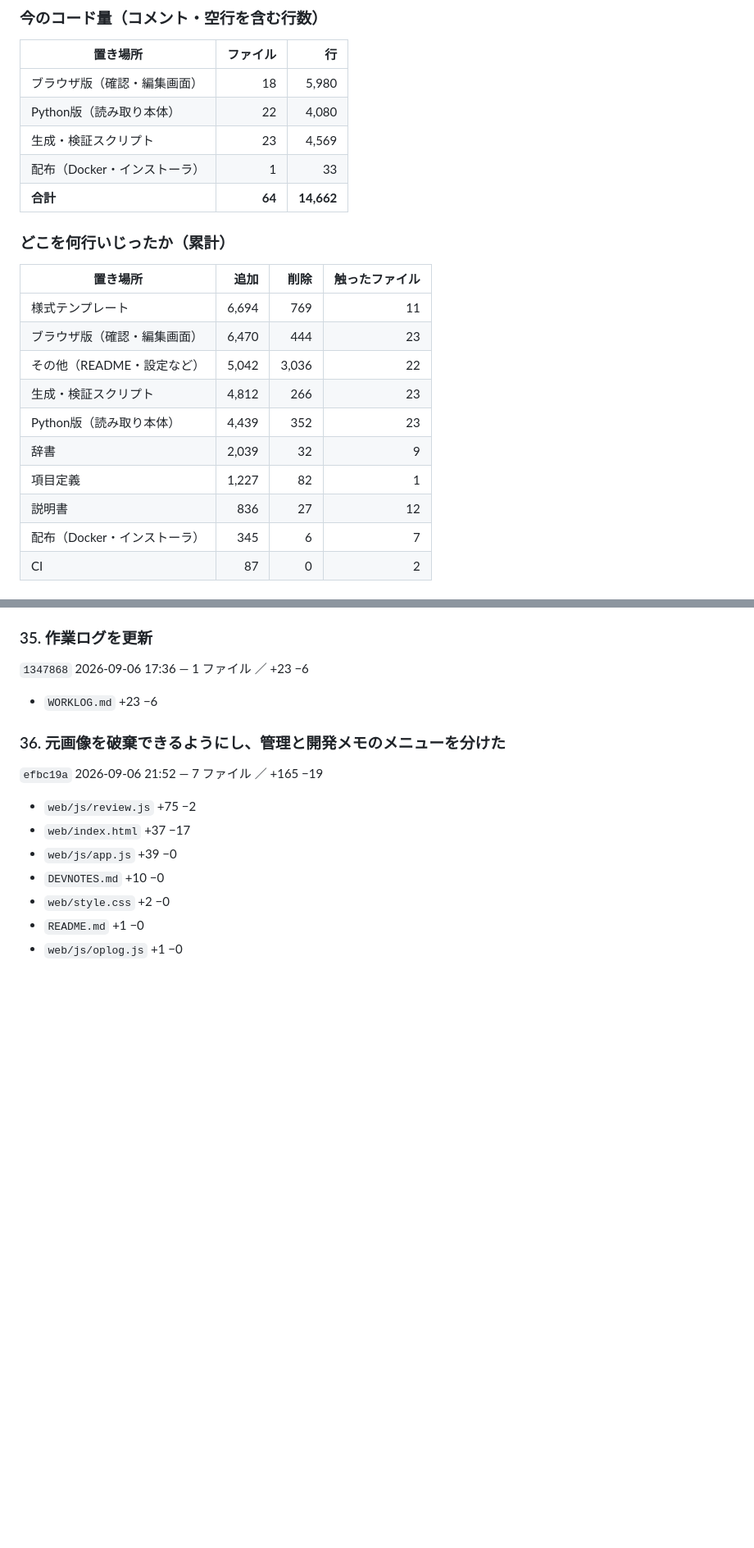
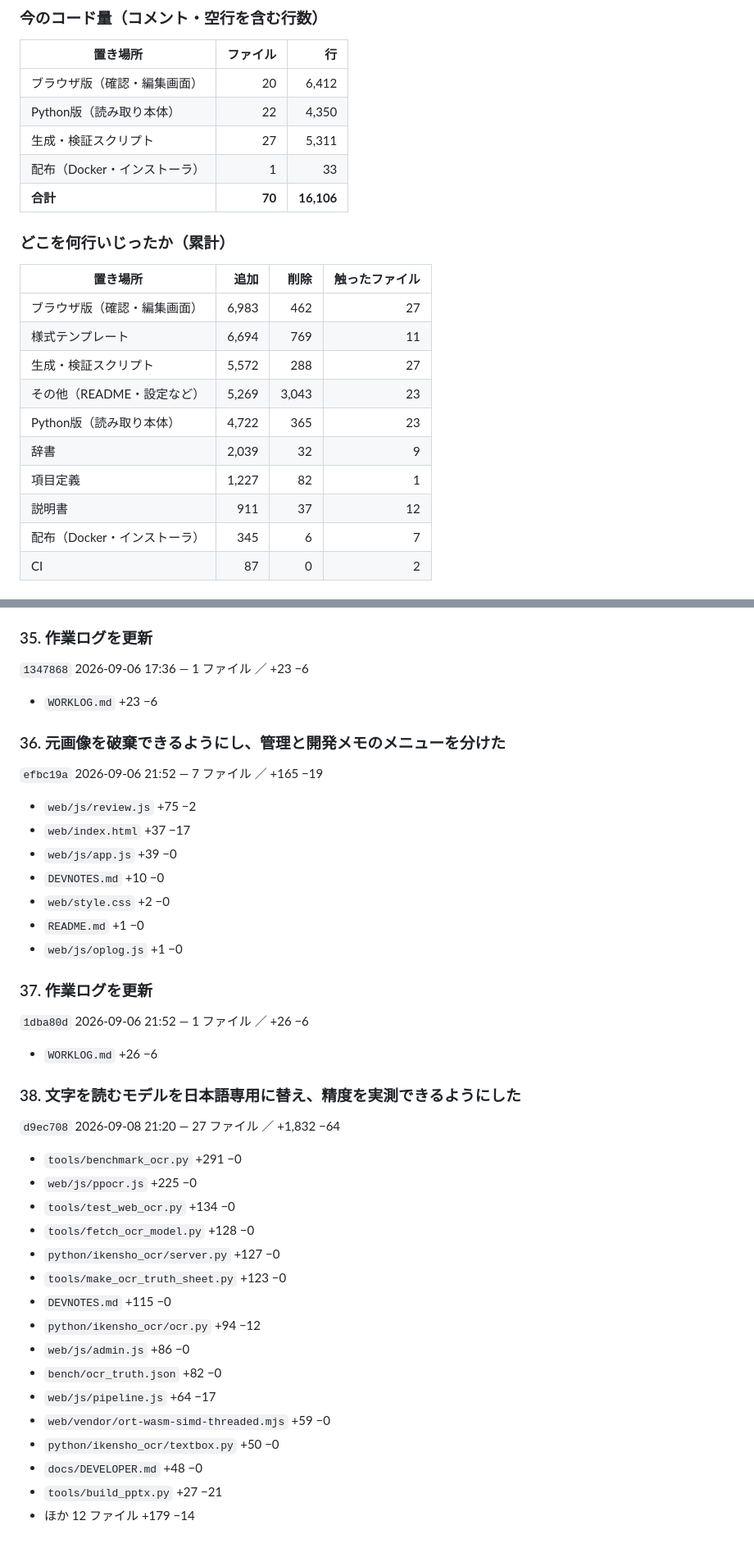
Before and after one commit to masarusanuki/ikensho-ocr, a Markdown page: WORKLOG.md, 2 parts joined by grey strips. Shown at 82% size. Rendered like a GitHub page; blank space fills up the shorter version.

Commit message:
作業ログを更新

```diff
--- a/WORKLOG.md
+++ b/WORKLOG.md
@@ -149,24 +149,24 @@ python tools/build_worklog.py --check  # 最新かどうかだけ調べる（終
 
 | 置き場所 | ファイル | 行 |
 |---|---:|---:|
-| ブラウザ版（確認・編集画面） | 18 | 5,980 |
-| Python版（読み取り本体） | 22 | 4,080 |
-| 生成・検証スクリプト | 23 | 4,569 |
+| ブラウザ版（確認・編集画面） | 20 | 6,412 |
+| Python版（読み取り本体） | 22 | 4,350 |
+| 生成・検証スクリプト | 27 | 5,311 |
 | 配布（Docker・インストーラ） | 1 | 33 |
-| **合計** | **64** | **14,662** |
+| **合計** | **70** | **16,106** |
 
 ### どこを何行いじったか（累計）
 
 | 置き場所 | 追加 | 削除 | 触ったファイル |
 |---|---:|---:|---:|
+| ブラウザ版（確認・編集画面） | 6,983 | 462 | 27 |
 | 様式テンプレート | 6,694 | 769 | 11 |
-| ブラウザ版（確認・編集画面） | 6,470 | 444 | 23 |
-| その他（README・設定など） | 5,042 | 3,036 | 22 |
-| 生成・検証スクリプト | 4,812 | 266 | 23 |
-| Python版（読み取り本体） | 4,439 | 352 | 23 |
+| 生成・検証スクリプト | 5,572 | 288 | 27 |
+| その他（README・設定など） | 5,269 | 3,043 | 23 |
+| Python版（読み取り本体） | 4,722 | 365 | 23 |
 | 辞書 | 2,039 | 32 | 9 |
 | 項目定義 | 1,227 | 82 | 1 |
-| 説明書 | 836 | 27 | 12 |
+| 説明書 | 911 | 37 | 12 |
 | 配布（Docker・インストーラ） | 345 | 6 | 7 |
 | CI | 87 | 0 | 2 |
 
@@ -699,4 +701,31 @@ python tools/build_worklog.py --check  # 最新かどうかだけ調べる（終
 - `README.md` +1 −0
 - `web/js/oplog.js` +1 −0
 
+### 37. 作業ログを更新
+
+`1dba80d` 2026-09-06 21:52 — 1 ファイル ／ +26 −6
+
+- `WORKLOG.md` +26 −6
+
+### 38. 文字を読むモデルを日本語専用に替え、精度を実測できるようにした
+
+`d9ec708` 2026-09-08 21:20 — 27 ファイル ／ +1,832 −64
+
+- `tools/benchmark_ocr.py` +291 −0
+- `web/js/ppocr.js` +225 −0
+- `tools/test_web_ocr.py` +134 −0
+- `tools/fetch_ocr_model.py` +128 −0
+- `python/ikensho_ocr/server.py` +127 −0
+- `tools/make_ocr_truth_sheet.py` +123 −0
+- `DEVNOTES.md` +115 −0
+- `python/ikensho_ocr/ocr.py` +94 −12
+- `web/js/admin.js` +86 −0
+- `bench/ocr_truth.json` +82 −0
+- `web/js/pipeline.js` +64 −17
+- `web/vendor/ort-wasm-simd-threaded.mjs` +59 −0
+- `python/ikensho_ocr/textbox.py` +50 −0
+- `docs/DEVELOPER.md` +48 −0
+- `tools/build_pptx.py` +27 −21
+- ほか 12 ファイル +179 −14
+
 <!-- AUTO_END -->
```
Also changed, not shown: other parts of WORKLOG.md (+4 -2 lines).
